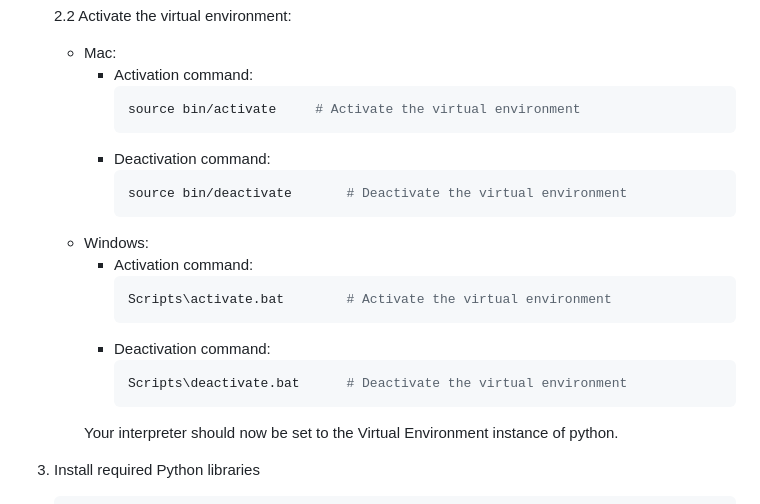
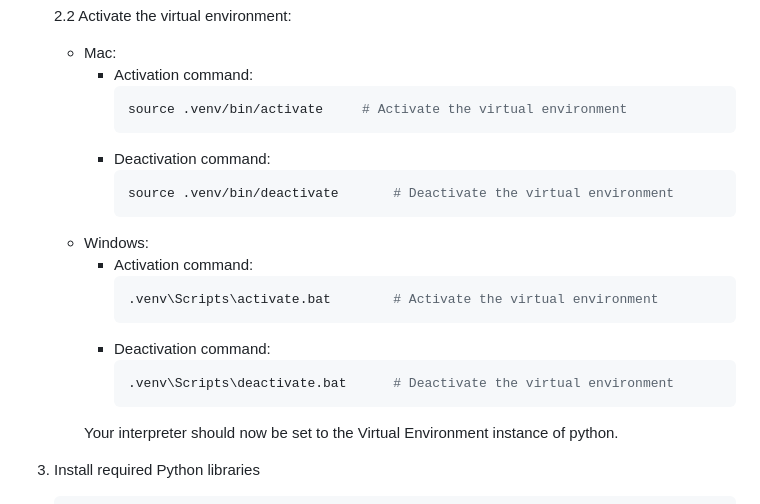
Before and after one commit to ChinaiArman/GarmentRecognitionAPI, a Markdown page: README.md, the part around the change. Drawn GitHub-style.

Commit message:
Fix installation instructions

````diff
--- a/README.md
+++ b/README.md
@@ -121,20 +121,20 @@ The following instructions will guide you through setting up the project on your
     - Mac:
         - Activation command:
             ```sh
-            source bin/activate     # Activate the virtual environment
+            source .venv/bin/activate     # Activate the virtual environment
             ```
         - Deactivation command:
             ```sh
-            source bin/deactivate       # Deactivate the virtual environment
+            source .venv/bin/deactivate       # Deactivate the virtual environment
             ```
     - Windows:
         - Activation command:
             ```sh
-            Scripts\activate.bat        # Activate the virtual environment
+            .venv\Scripts\activate.bat        # Activate the virtual environment
             ```
         - Deactivation command:
             ```sh
-            Scripts\deactivate.bat      # Deactivate the virtual environment
+            .venv\Scripts\deactivate.bat      # Deactivate the virtual environment
             ```
         Your interpreter should now be set to the Virtual Environment instance of python.
 
````
